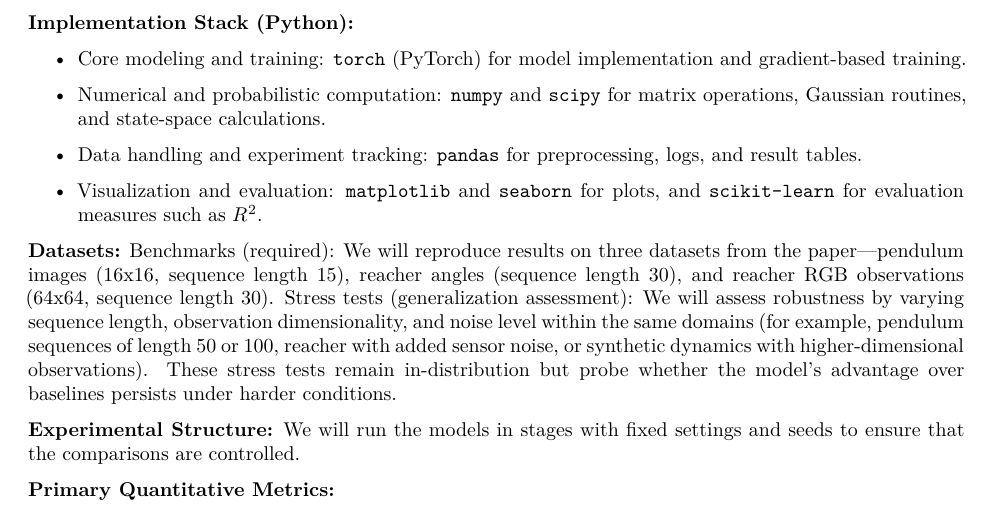
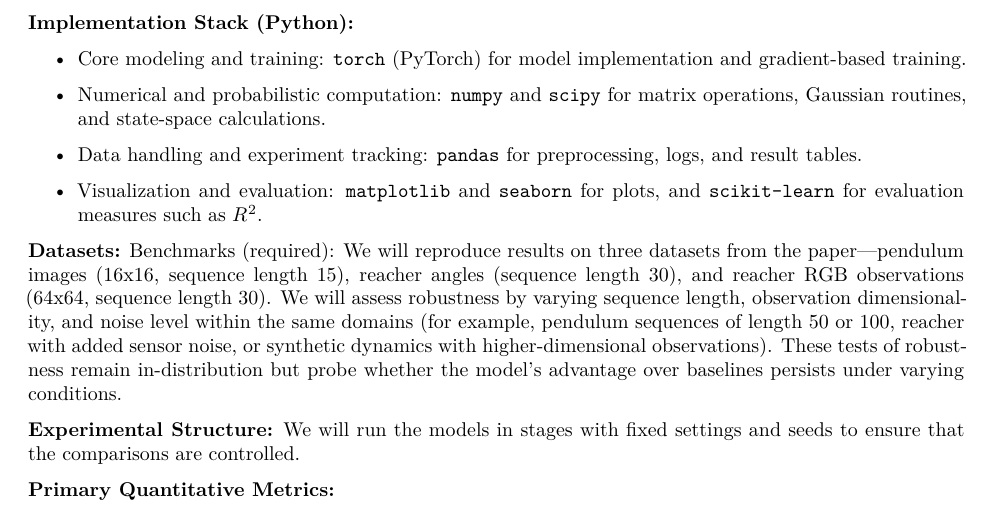
Before and after one commit to KaiVanNiekerk/Project, a Quarto document (Proposal/proposal.qmd): part of page 3 of 6, cut so that both start at the same text. Rendered offline with R 4.5, knitr and Pandoc in place of Quarto, then LaTeX, with nearby package versions.

Commit message:
changed methodology to remove stress testing for robustness

```diff
--- a/Proposal/proposal.qmd
+++ b/Proposal/proposal.qmd
@@ -71,7 +71,7 @@ The second issue with DSSMs arises from the use of RNNs to approximate Bayesian
 
 * Visualization and evaluation: `matplotlib` and `seaborn` for plots, and `scikit-learn` for evaluation measures such as $R^2$.
 
-**Datasets:** Benchmarks (required): We will reproduce results on three datasets from the paper—pendulum images (16x16, sequence length 15), reacher angles (sequence length 30), and reacher RGB observations (64x64, sequence length 30). Stress tests (generalization assessment): We will assess robustness by varying sequence length, observation dimensionality, and noise level within the same domains (for example, pendulum sequences of length 50 or 100, reacher with added sensor noise, or synthetic dynamics with higher-dimensional observations). These stress tests remain in-distribution but probe whether the model's advantage over baselines persists under harder conditions.
+**Datasets:** Benchmarks (required): We will reproduce results on three datasets from the paper—pendulum images (16x16, sequence length 15), reacher angles (sequence length 30), and reacher RGB observations (64x64, sequence length 30). We will assess robustness by varying sequence length, observation dimensionality, and noise level within the same domains (for example, pendulum sequences of length 50 or 100, reacher with added sensor noise, or synthetic dynamics with higher-dimensional observations). These tests of robustness remain in-distribution but probe whether the model's advantage over baselines persists under varying conditions.
 
 **Experimental Structure:** We will run the models in stages with fixed settings and seeds to ensure that the comparisons are controlled.
 
```
